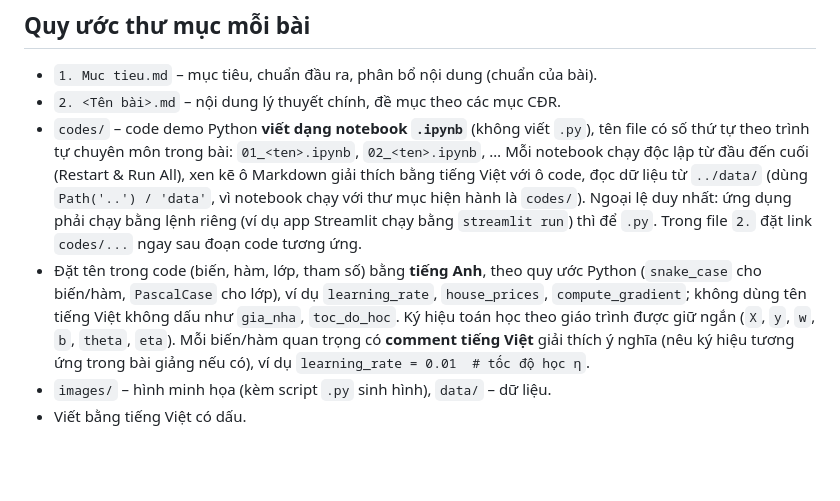
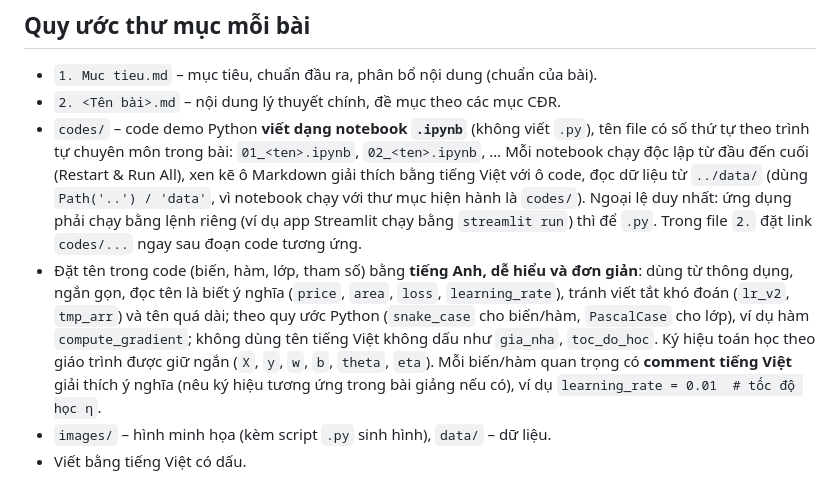
Before and after one commit to ntanh80/machine-learning, a Markdown page: CLAUDE.md, the part around the change. Rendered like a GitHub page; blank space fills up the shorter version.

Commit message:
CLAUDE.md: tên biến tiếng Anh dễ hiểu, đơn giản
Co-Authored-By: Claude Opus 5.5 <noreply@anthropic.com>

```diff
--- a/CLAUDE.md
+++ b/CLAUDE.md
@@ -63,6 +63,6 @@ Hoặc dùng công cụ Read với tham số `pages` (tối đa 20 trang/lần)
 - `1. Muc tieu.md` – mục tiêu, chuẩn đầu ra, phân bổ nội dung (chuẩn của bài).
 - `2. <Tên bài>.md` – nội dung lý thuyết chính, đề mục theo các mục CĐR.
 - `codes/` – code demo Python **viết dạng notebook `.ipynb`** (không viết `.py`), tên file có số thứ tự theo trình tự chuyên môn trong bài: `01_<ten>.ipynb`, `02_<ten>.ipynb`, … Mỗi notebook chạy độc lập từ đầu đến cuối (Restart & Run All), xen kẽ ô Markdown giải thích bằng tiếng Việt với ô code, đọc dữ liệu từ `../data/` (dùng `Path('..') / 'data'`, vì notebook chạy với thư mục hiện hành là `codes/`). Ngoại lệ duy nhất: ứng dụng phải chạy bằng lệnh riêng (ví dụ app Streamlit chạy bằng `streamlit run`) thì để `.py`. Trong file `2.` đặt link `codes/...` ngay sau đoạn code tương ứng.
-- Đặt tên trong code (biến, hàm, lớp, tham số) bằng **tiếng Anh**, theo quy ước Python (`snake_case` cho biến/hàm, `PascalCase` cho lớp), ví dụ `learning_rate`, `house_prices`, `compute_gradient`; không dùng tên tiếng Việt không dấu như `gia_nha`, `toc_do_hoc`. Ký hiệu toán học theo giáo trình được giữ ngắn (`X`, `y`, `w`, `b`, `theta`, `eta`). Mỗi biến/hàm quan trọng có **comment tiếng Việt** giải thích ý nghĩa (nêu ký hiệu tương ứng trong bài giảng nếu có), ví dụ `learning_rate = 0.01  # tốc độ học η`.
+- Đặt tên trong code (biến, hàm, lớp, tham số) bằng **tiếng Anh, dễ hiểu và đơn giản**: dùng từ thông dụng, ngắn gọn, đọc tên là biết ý nghĩa (`price`, `area`, `loss`, `learning_rate`), tránh viết tắt khó đoán (`lr_v2`, `tmp_arr`) và tên quá dài; theo quy ước Python (`snake_case` cho biến/hàm, `PascalCase` cho lớp), ví dụ hàm `compute_gradient`; không dùng tên tiếng Việt không dấu như `gia_nha`, `toc_do_hoc`. Ký hiệu toán học theo giáo trình được giữ ngắn (`X`, `y`, `w`, `b`, `theta`, `eta`). Mỗi biến/hàm quan trọng có **comment tiếng Việt** giải thích ý nghĩa (nêu ký hiệu tương ứng trong bài giảng nếu có), ví dụ `learning_rate = 0.01  # tốc độ học η`.
 - `images/` – hình minh họa (kèm script `.py` sinh hình), `data/` – dữ liệu.
 - Viết bằng tiếng Việt có dấu.
```
